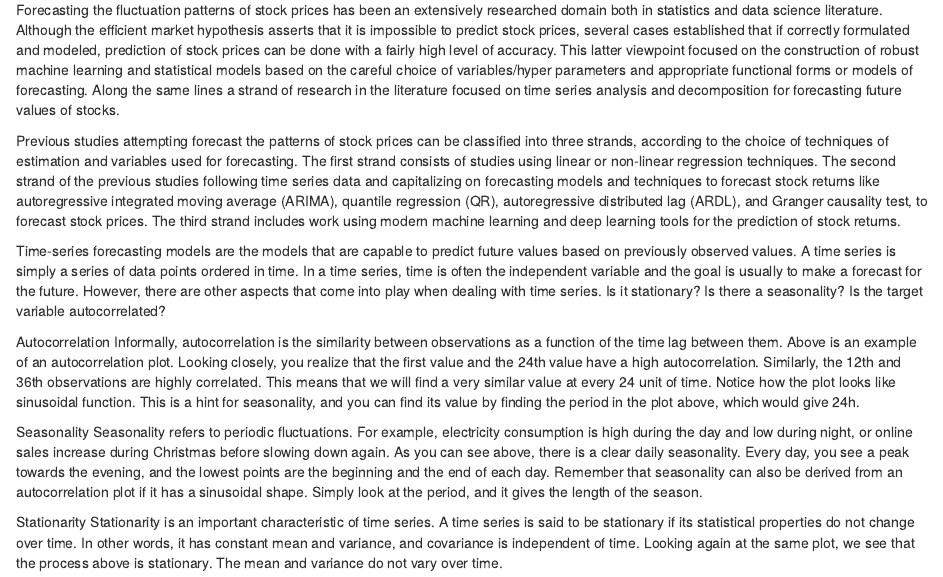
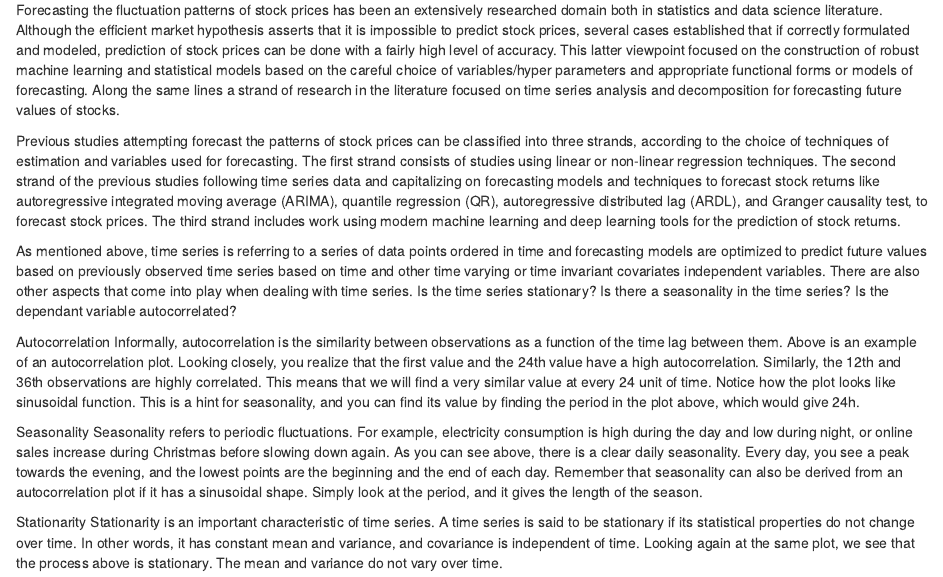
Before and after one commit to Kamran-Afzali/Quantitative-Finance, an R Markdown document (Time_Series/markdown_timeseries.Rmd): the page in a window 1100 px wide, from 70 px down. Rendered offline with R 4.5, knitr and Pandoc, with nearby package versions; some code elsewhere in the file could not run offline.

Commit message:
Update markdown_timeseries.Rmd

```diff
--- a/Time_Series/markdown_timeseries.Rmd
+++ b/Time_Series/markdown_timeseries.Rmd
@@ -6,11 +6,11 @@ Forecasting the fluctuation patterns of stock prices has been an extensively res
 
 Previous studies attempting forecast the patterns of stock prices can be classified into three strands, according to the choice of techniques of estimation and variables used for forecasting. The first strand consists of studies using linear or non-linear regression techniques. The second strand of the previous studies following time series data and capitalizing on forecasting models and techniques to forecast stock returns like autoregressive integrated moving average (ARIMA), quantile regression (QR), autoregressive distributed lag (ARDL), and Granger causality test, to forecast stock prices. The third strand includes work using modern machine learning and deep learning tools for the prediction of stock returns.
 
-Time-series forecasting models are the models that are capable to predict future values based on previously observed values.  A time series is simply a series of data points ordered in time. In a time series, time is often the independent variable and the goal is usually to make a forecast for the future.
-However, there are other aspects that come into play when dealing with time series.
-Is it stationary?
-Is there a seasonality?
-Is the target variable autocorrelated?
+As mentioned above, time series is referring to a series of data points ordered in time and forecasting models are optimized to predict future values based on previously observed time series based on time and other time varying or time invariant covariates independent variables. There are also other aspects that come into play when dealing with time series.
+Is the time series stationary?
+Is there a seasonality in the time series?
+Is the dependant variable autocorrelated?
+
 
 Autocorrelation
 Informally, autocorrelation is the similarity between observations as a function of the time lag between them.
```
